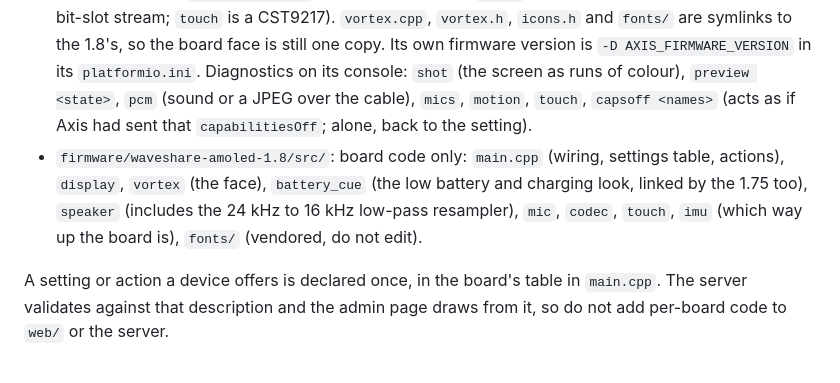
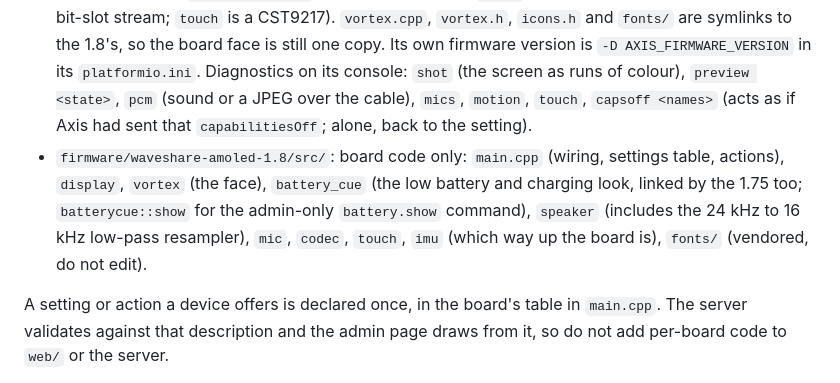
Before and after one commit to atitkh/vortex-axis, a Markdown page: CLAUDE.md, the part around one of its changes. Drawn GitHub-style.

```diff
--- a/CLAUDE.md
+++ b/CLAUDE.md
@@ -195,7 +195,7 @@ The gateway's device tokens and the setup code are stored in the SQLite `meta` t
 - `firmware/wake/`: the wake word detector. `firmware/lib/` holds vendored TensorFlow Lite Micro and the audio front end; do not edit them.
 - `docs/face.md`: the vortex face's specification: the 20 looks with their numbers, the drawing steps, how a voice level is measured, and which look shows when. A new board draws the face from it. `vortex.cpp` and `web/vortex.js` follow it; change all three in one commit.
 - `firmware/waveshare-amoled-1.75/src/`: the round board, the 1.8's files adapted (`main.cpp` follows the 1.8's line for line; `display::roomAt` fits text to the circle; `codec` drives ES8311 and ES7210 on one 32-bit-slot stream; `touch` is a CST9217). `vortex.cpp`, `vortex.h`, `icons.h` and `fonts/` are symlinks to the 1.8's, so the board face is still one copy. Its own firmware version is `-D AXIS_FIRMWARE_VERSION` in its `platformio.ini`. Diagnostics on its console: `shot` (the screen as runs of colour), `preview <state>`, `pcm` (sound or a JPEG over the cable), `mics`, `motion`, `touch`, `capsoff <names>` (acts as if Axis had sent that `capabilitiesOff`; alone, back to the setting).
-- `firmware/waveshare-amoled-1.8/src/`: board code only: `main.cpp` (wiring, settings table, actions), `display`, `vortex` (the face), `battery_cue` (the low battery and charging look, linked by the 1.75 too), `speaker` (includes the 24 kHz to 16 kHz low-pass resampler), `mic`, `codec`, `touch`, `imu` (which way up the board is), `fonts/` (vendored, do not edit).
+- `firmware/waveshare-amoled-1.8/src/`: board code only: `main.cpp` (wiring, settings table, actions), `display`, `vortex` (the face), `battery_cue` (the low battery and charging look, linked by the 1.75 too; `batterycue::show` for the admin-only `battery.show` command), `speaker` (includes the 24 kHz to 16 kHz low-pass resampler), `mic`, `codec`, `touch`, `imu` (which way up the board is), `fonts/` (vendored, do not edit).
 
 A setting or action a device offers is declared once, in the board's table in `main.cpp`. The server validates against that description and the admin page draws from it, so do not add per-board code to `web/` or the server.
 
```
Also changed, not shown: other parts of CLAUDE.md (+1 -1 lines), CHANGELOG.md (+9 -0 lines), firmware/README.md (+1 -1 lines).
